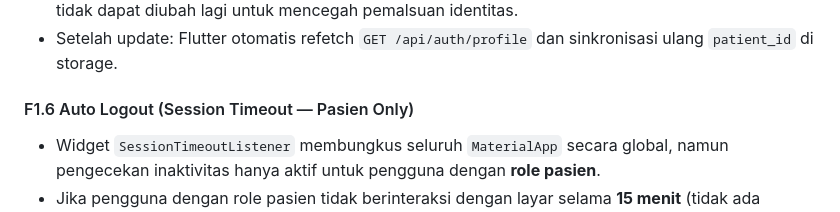
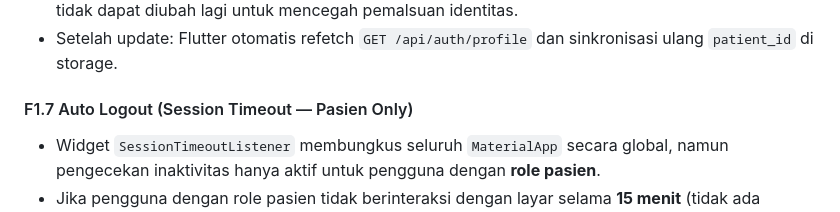
Before and after one commit to Rezi14/NalaSeva-Mobile-Test, a Markdown page: dokumentasi/FITUR_PER_AKTOR.md, the part around the change. GitHub-like rendering.

```diff
--- a/dokumentasi/FITUR_PER_AKTOR.md
+++ b/dokumentasi/FITUR_PER_AKTOR.md
@@ -63,7 +63,7 @@ Pasien adalah pengguna akhir yang mendaftar sendiri, melakukan booking antrean s
 - **Aturan NIK:** NIK hanya bisa diisi/diubah **jika sebelumnya masih kosong**. Setelah NIK tersimpan, tidak dapat diubah lagi untuk mencegah pemalsuan identitas.
 - Setelah update: Flutter otomatis refetch `GET /api/auth/profile` dan sinkronisasi ulang `patient_id` di storage.
 
-#### F1.6 Auto Logout (Session Timeout — Pasien Only)
+#### F1.7 Auto Logout (Session Timeout — Pasien Only)
 - Widget `SessionTimeoutListener` membungkus seluruh `MaterialApp` secara global, namun pengecekan inaktivitas hanya aktif untuk pengguna dengan **role pasien**.
 - Jika pengguna dengan role pasien tidak berinteraksi dengan layar selama **15 menit** (tidak ada `onPointerDown` maupun `onPointerSignal`), sistem secara otomatis:
   1. Memanggil `authProvider.logout()` → hapus token dari `FlutterSecureStorage`, panggil API logout.
```
Also changed, not shown: dokumentasi/ALUR_BISNIS.md (+1 -1 lines), dokumentasi/USECASE_DIAGRAM.md (+4 -6 lines).
